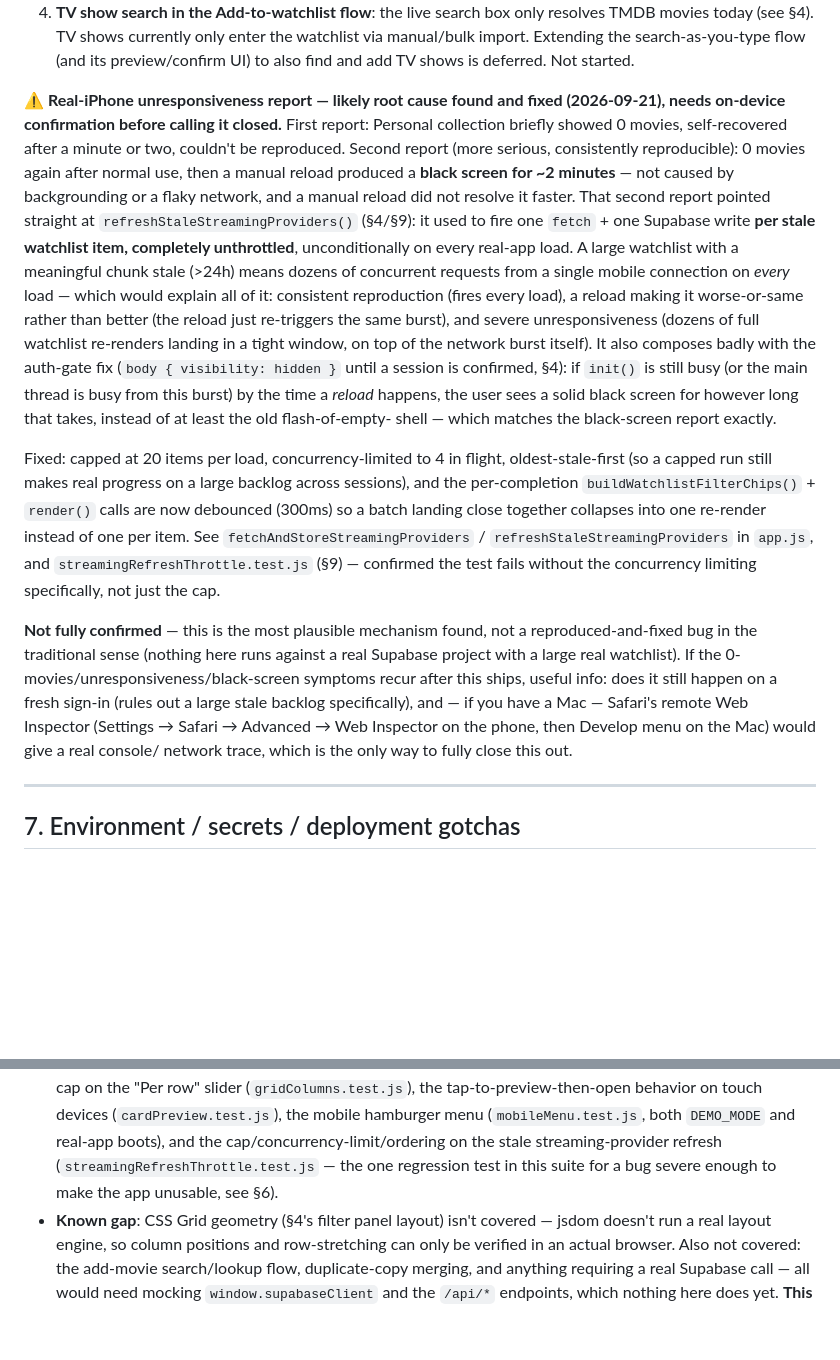
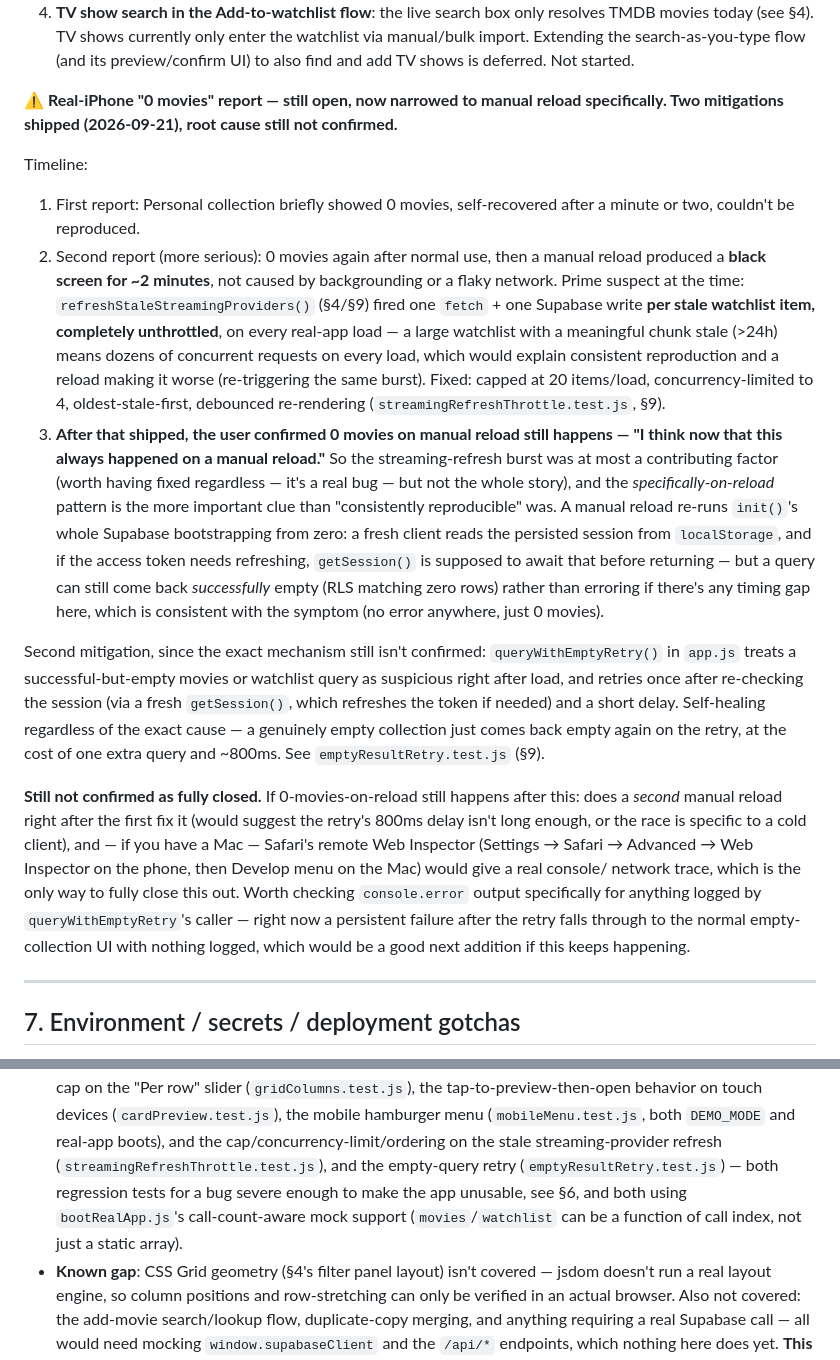
Before and after one commit to michal-j/movie-shelf, a Markdown page: HANDOFF.md, 2 parts joined by grey strips. GitHub-like rendering; blank space fills up the shorter version.

Commit message:
Document the empty-result retry fix; reorganize CHANGELOG's 09-21 entry
Co-Authored-By: Claude Sonnet 5 <noreply@anthropic.com>

```diff
--- a/HANDOFF.md
+++ b/HANDOFF.md
@@ -484,49 +484,58 @@ Still deferred, in roughly the order the user raised them:
    flow (and its preview/confirm UI) to also find and add TV shows is
    deferred. Not started.
 
-**⚠️ Real-iPhone unresponsiveness report — likely root cause found and
-fixed (2026-09-21), needs on-device confirmation before calling it
-closed.** First report: Personal collection briefly showed 0 movies,
-self-recovered after a minute or two, couldn't be reproduced. Second
-report (more serious, consistently reproducible): 0 movies again after
-normal use, then a manual reload produced a **black screen for ~2
-minutes** — not caused by backgrounding or a flaky network, and a manual
-reload did not resolve it faster. That second report pointed straight
-at `refreshStaleStreamingProviders()` (§4/§9): it used to fire one
-`fetch` + one Supabase write **per stale watchlist item, completely
-unthrottled**, unconditionally on every real-app load. A large watchlist
-with a meaningful chunk stale (>24h) means dozens of concurrent requests
-from a single mobile connection on *every* load — which would explain
-all of it: consistent reproduction (fires every load), a reload making
-it worse-or-same rather than better (the reload just re-triggers the
-same burst), and severe unresponsiveness (dozens of full watchlist
-re-renders landing in a tight window, on top of the network burst
-itself). It also composes badly with the auth-gate fix
-(`body { visibility: hidden }` until a session is confirmed, §4): if
-`init()` is still busy (or the main thread is busy from this burst) by
-the time a *reload* happens, the user sees a solid black screen for
-however long that takes, instead of at least the old flash-of-empty-
-shell — which matches the black-screen report exactly.
+**⚠️ Real-iPhone "0 movies" report — still open, now narrowed to manual
+reload specifically. Two mitigations shipped (2026-09-21), root cause
+still not confirmed.**
 
-Fixed: capped at 20 items per load, concurrency-limited to 4 in flight,
-oldest-stale-first (so a capped run still makes real progress on a large
-backlog across sessions), and the per-completion
-`buildWatchlistFilterChips()` + `render()` calls are now debounced
-(300ms) so a batch landing close together collapses into one re-render
-instead of one per item. See `fetchAndStoreStreamingProviders` /
-`refreshStaleStreamingProviders` in `app.js`, and
-`streamingRefreshThrottle.test.js` (§9) — confirmed the test fails
-without the concurrency limiting specifically, not just the cap.
+Timeline:
+1. First report: Personal collection briefly showed 0 movies,
+   self-recovered after a minute or two, couldn't be reproduced.
+2. Second report (more serious): 0 movies again after normal use, then a
+   manual reload produced a **black screen for ~2 minutes**, not caused
+   by backgrounding or a flaky network. Prime suspect at the time:
+   `refreshStaleStreamingProviders()` (§4/§9) fired one `fetch` + one
+   Supabase write **per stale watchlist item, completely unthrottled**,
+   on every real-app load — a large watchlist with a meaningful chunk
+   stale (>24h) means dozens of concurrent requests on every load, which
+   would explain consistent reproduction and a reload making it worse
+   (re-triggering the same burst). Fixed: capped at 20 items/load,
+   concurrency-limited to 4, oldest-stale-first, debounced re-rendering
+   (`streamingRefreshThrottle.test.js`, §9).
+3. **After that shipped, the user confirmed 0 movies on manual reload
+   still happens — "I think now that this always happened on a manual
+   reload."** So the streaming-refresh burst was at most a contributing
+   factor (worth having fixed regardless — it's a real bug — but not the
+   whole story), and the *specifically-on-reload* pattern is the more
+   important clue than "consistently reproducible" was. A manual reload
+   re-runs `init()`'s whole Supabase bootstrapping from zero: a fresh
+   client reads the persisted session from `localStorage`, and if the
+   access token needs refreshing, `getSession()` is supposed to await
+   that before returning — but a query can still come back
+   *successfully* empty (RLS matching zero rows) rather than erroring if
+   there's any timing gap here, which is consistent with the symptom
+   (no error anywhere, just 0 movies).
 
-**Not fully confirmed** — this is the most plausible mechanism found,
-not a reproduced-and-fixed bug in the traditional sense (nothing here
-runs against a real Supabase project with a large real watchlist). If
-the 0-movies/unresponsiveness/black-screen symptoms recur after this
-ships, useful info: does it still happen on a fresh sign-in (rules out
-a large stale backlog specifically), and — if you have a Mac — Safari's
+Second mitigation, since the exact mechanism still isn't confirmed:
+`queryWithEmptyRetry()` in `app.js` treats a successful-but-empty movies
+or watchlist query as suspicious right after load, and retries once
+after re-checking the session (via a fresh `getSession()`, which
+refreshes the token if needed) and a short delay. Self-healing
+regardless of the exact cause — a genuinely empty collection just comes
+back empty again on the retry, at the cost of one extra query and
+~800ms. See `emptyResultRetry.test.js` (§9).
+
+**Still not confirmed as fully closed.** If 0-movies-on-reload still
+happens after this: does a *second* manual reload right after the first
+fix it (would suggest the retry's 800ms delay isn't long enough, or the
+race is specific to a cold client), and — if you have a Mac — Safari's
 remote Web Inspector (Settings → Safari → Advanced → Web Inspector on
 the phone, then Develop menu on the Mac) would give a real console/
-network trace, which is the only way to fully close this out.
+network trace, which is the only way to fully close this out. Worth
+checking `console.error` output specifically for anything logged by
+`queryWithEmptyRetry`'s caller — right now a persistent failure after
+the retry falls through to the normal empty-collection UI with nothing
+logged, which would be a good next addition if this keeps happening.
 
 ---
 
@@ -691,8 +700,12 @@ which is still plain `<script>` tags with zero bundling.
   (`cardPreview.test.js`), the mobile hamburger menu
   (`mobileMenu.test.js`, both `DEMO_MODE` and real-app boots), and the
   cap/concurrency-limit/ordering on the stale streaming-provider refresh
-  (`streamingRefreshThrottle.test.js` — the one regression test in this
-  suite for a bug severe enough to make the app unusable, see §6).
+  (`streamingRefreshThrottle.test.js`), and the empty-query retry
+  (`emptyResultRetry.test.js`) — both regression tests for a bug severe
+  enough to make the app unusable, see §6, and both using
+  `bootRealApp.js`'s call-count-aware mock support
+  (`movies`/`watchlist` can be a function of call index, not just a
+  static array).
 - **Known gap**: CSS Grid geometry (§4's filter panel layout) isn't
   covered — jsdom doesn't run a real layout engine, so column positions
   and row-stretching can only be verified in an actual browser. Also not
```
Also changed, not shown: CHANGELOG.md (+30 -21 lines), 1 other file.
